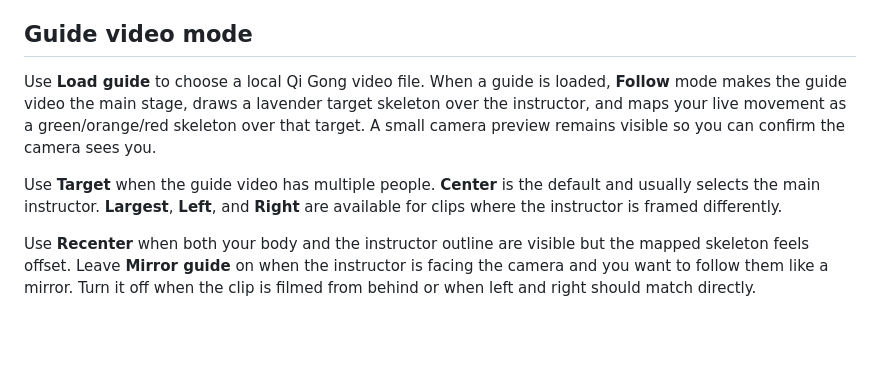
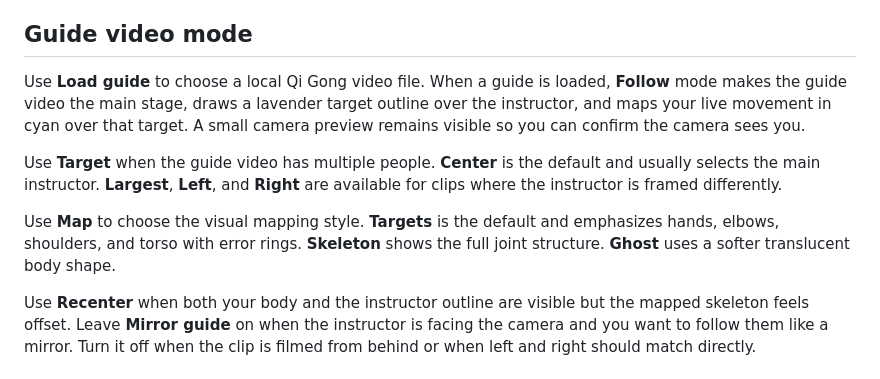
Before and after one commit to scottelling/qigong, a Markdown page: README.md, the part around the change. GitHub-like rendering; blank space fills up the shorter version.

Commit message:
Clarify guide video mode and mapping styles
Updated the description of the guide video mode to clarify the visual mapping style and color changes.

```diff
--- a/README.md
+++ b/README.md
@@ -41,9 +41,11 @@ Each movement tracks visible landmarks for hands, shoulders, hips, knees, and fe
 
 ## Guide video mode
 
-Use **Load guide** to choose a local Qi Gong video file. When a guide is loaded, **Follow** mode makes the guide video the main stage, draws a lavender target skeleton over the instructor, and maps your live movement as a green/orange/red skeleton over that target. A small camera preview remains visible so you can confirm the camera sees you.
+Use **Load guide** to choose a local Qi Gong video file. When a guide is loaded, **Follow** mode makes the guide video the main stage, draws a lavender target outline over the instructor, and maps your live movement in cyan over that target. A small camera preview remains visible so you can confirm the camera sees you.
 
 Use **Target** when the guide video has multiple people. **Center** is the default and usually selects the main instructor. **Largest**, **Left**, and **Right** are available for clips where the instructor is framed differently.
+
+Use **Map** to choose the visual mapping style. **Targets** is the default and emphasizes hands, elbows, shoulders, and torso with error rings. **Skeleton** shows the full joint structure. **Ghost** uses a softer translucent body shape.
 
 Use **Recenter** when both your body and the instructor outline are visible but the mapped skeleton feels offset. Leave **Mirror guide** on when the instructor is facing the camera and you want to follow them like a mirror. Turn it off when the clip is filmed from behind or when left and right should match directly.
 
```
